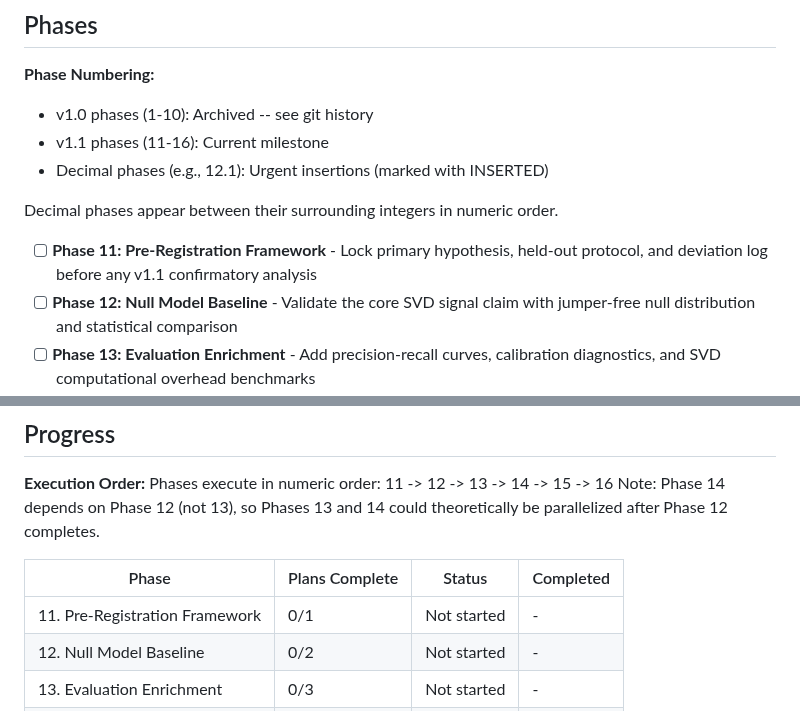
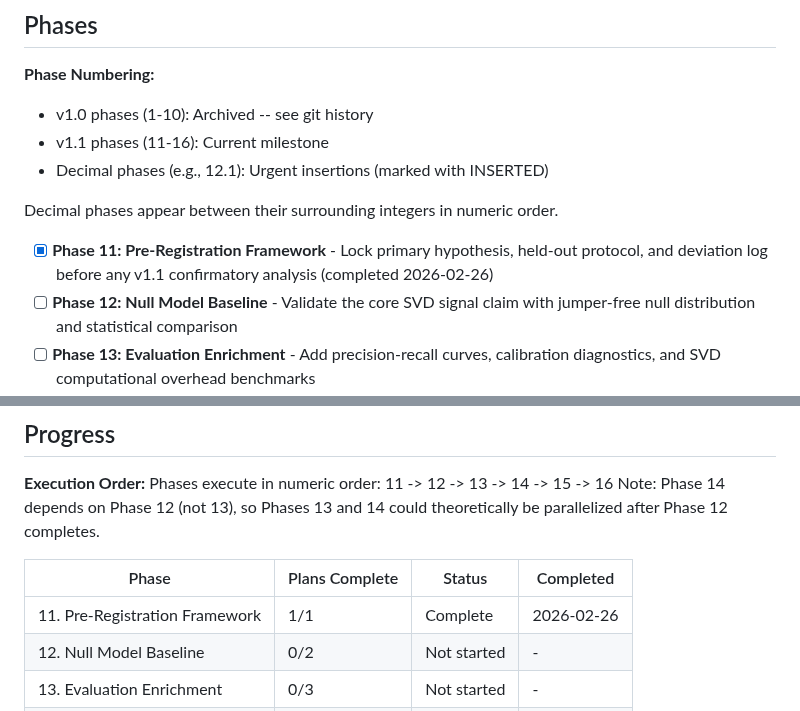
Before and after one commit to ParkerWilliams/dcsbm-transformer, a Markdown page: .planning/ROADMAP.md, 2 parts joined by grey strips. Rendered like a GitHub page.

Commit message:
docs(11): complete plan 11-01 execution
Plan 11-01 summary created. Roadmap updated with plan completion.

Co-Authored-By: Claude Opus 4.6 <noreply@anthropic.com>

```diff
--- a/.planning/ROADMAP.md
+++ b/.planning/ROADMAP.md
@@ -13,7 +13,7 @@ This roadmap addresses convergent reviewer concerns about the DCSBM transformer
 
 Decimal phases appear between their surrounding integers in numeric order.
 
-- [ ] **Phase 11: Pre-Registration Framework** - Lock primary hypothesis, held-out protocol, and deviation log before any v1.1 confirmatory analysis
+- [x] **Phase 11: Pre-Registration Framework** - Lock primary hypothesis, held-out protocol, and deviation log before any v1.1 confirmatory analysis (completed 2026-02-26)
 - [ ] **Phase 12: Null Model Baseline** - Validate the core SVD signal claim with jumper-free null distribution and statistical comparison
 - [ ] **Phase 13: Evaluation Enrichment** - Add precision-recall curves, calibration diagnostics, and SVD computational overhead benchmarks
 - [ ] **Phase 14: Softmax Filtering Bound** - Derive and empirically verify the epsilon-bound from QK^T perturbation through softmax to AVWo spectral change
@@ -121,7 +121,7 @@ Note: Phase 14 depends on Phase 12 (not 13), so Phases 13 and 14 could theoretic
 
 | Phase | Plans Complete | Status | Completed |
 |-------|----------------|--------|-----------|
-| 11. Pre-Registration Framework | 0/1 | Not started | - |
+| 11. Pre-Registration Framework | 1/1 | Complete   | 2026-02-26 |
 | 12. Null Model Baseline | 0/2 | Not started | - |
 | 13. Evaluation Enrichment | 0/3 | Not started | - |
 | 14. Softmax Filtering Bound | 0/2 | Not started | - |
```
Also changed, not shown: 1 other file.
